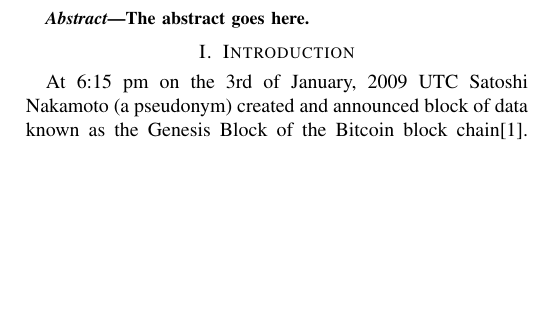
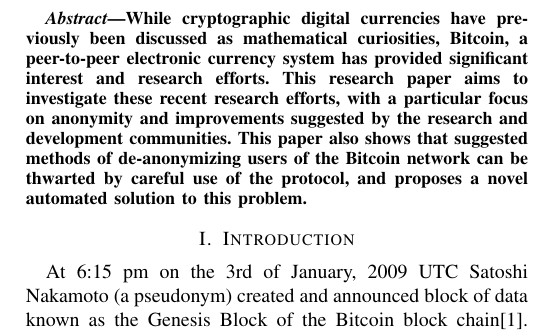
Before and after one commit to graingert/bitcoin-IRP, a LaTeX paper (report.tex, which reads abstract.tex): part of one column of page 1 of 4, cut at the place of the change, the shorter picture padded with empty space. Compiled offline with pdfLaTeX.

Commit message:
add abstract

```diff
--- a/abstract.tex
+++ b/abstract.tex
@@ -6,6 +6,7 @@
 \IEEEtitleabstractindextext{%
 
 \begin{abstract}
-The abstract goes here.
+While cryptographic digital currencies have previously been discussed as mathematical curiosities, Bitcoin, a peer-to-peer electronic currency system has provided significant interest and research efforts.  This research paper aims to investigate these recent research efforts, with a particular focus on anonymity and improvements suggested by the research and development communities.  This paper also shows that suggested methods of de-anonymizing users of the Bitcoin network can be thwarted by careful use of the protocol, and proposes a novel automated solution to this problem.
+
 \end{abstract}
 }
```
